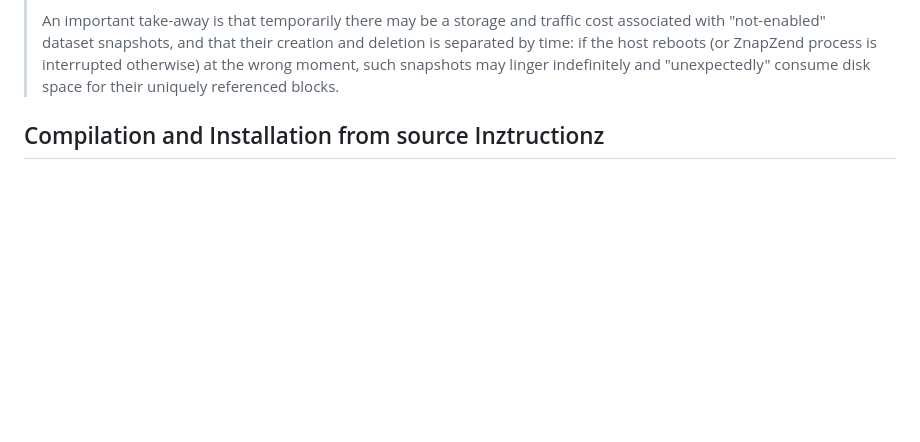
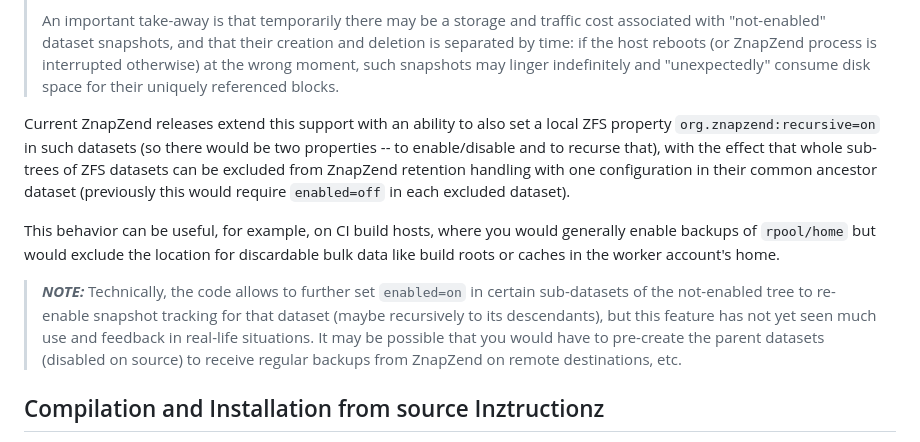
Before and after one commit to oetiker/znapzend, a Markdown page: README.md, the part around the change. GitHub-like rendering; blank space fills up the shorter version.

Commit message:
README.md: update about "enabled=off + recursive=on" setting for sub-tree pruning [#625]
Signed-off-by: Jim Klimov <jimklimov@gmail.com>

```diff
--- a/README.md
+++ b/README.md
@@ -52,6 +52,25 @@ would not be tracked with a long-term history locally or remotely.
 > (or ZnapZend process is interrupted otherwise) at the wrong moment,
 > such snapshots may linger indefinitely and "unexpectedly" consume disk
 > space for their uniquely referenced blocks.
+
+Current ZnapZend releases extend this support with an ability to also set
+a local ZFS property `org.znapzend:recursive=on` in such datasets (so there
+would be two properties -- to enable/disable and to recurse that), with the
+effect that whole sub-trees of ZFS datasets can be excluded from ZnapZend
+retention handling with one configuration in their common ancestor dataset
+(previously this would require `enabled=off` in each excluded dataset).
+
+This behavior can be useful, for example, on CI build hosts, where you would
+generally enable backups of `rpool/home` but would exclude the location for
+discardable bulk data like build roots or caches in the worker account's home.
+
+> **_NOTE:_**  Technically, the code allows to further set `enabled=on` in
+> certain sub-datasets of the not-enabled tree to re-enable snapshot tracking
+> for that dataset (maybe recursively to its descendants), but this feature
+> has not yet seen much use and feedback in real-life situations. It may be
+> possible that you would have to pre-create the parent datasets (disabled
+> on source) to receive regular backups from ZnapZend on remote destinations,
+> etc.
 
 Compilation and Installation from source Inztructionz
 -----------------------------------------------------
```
